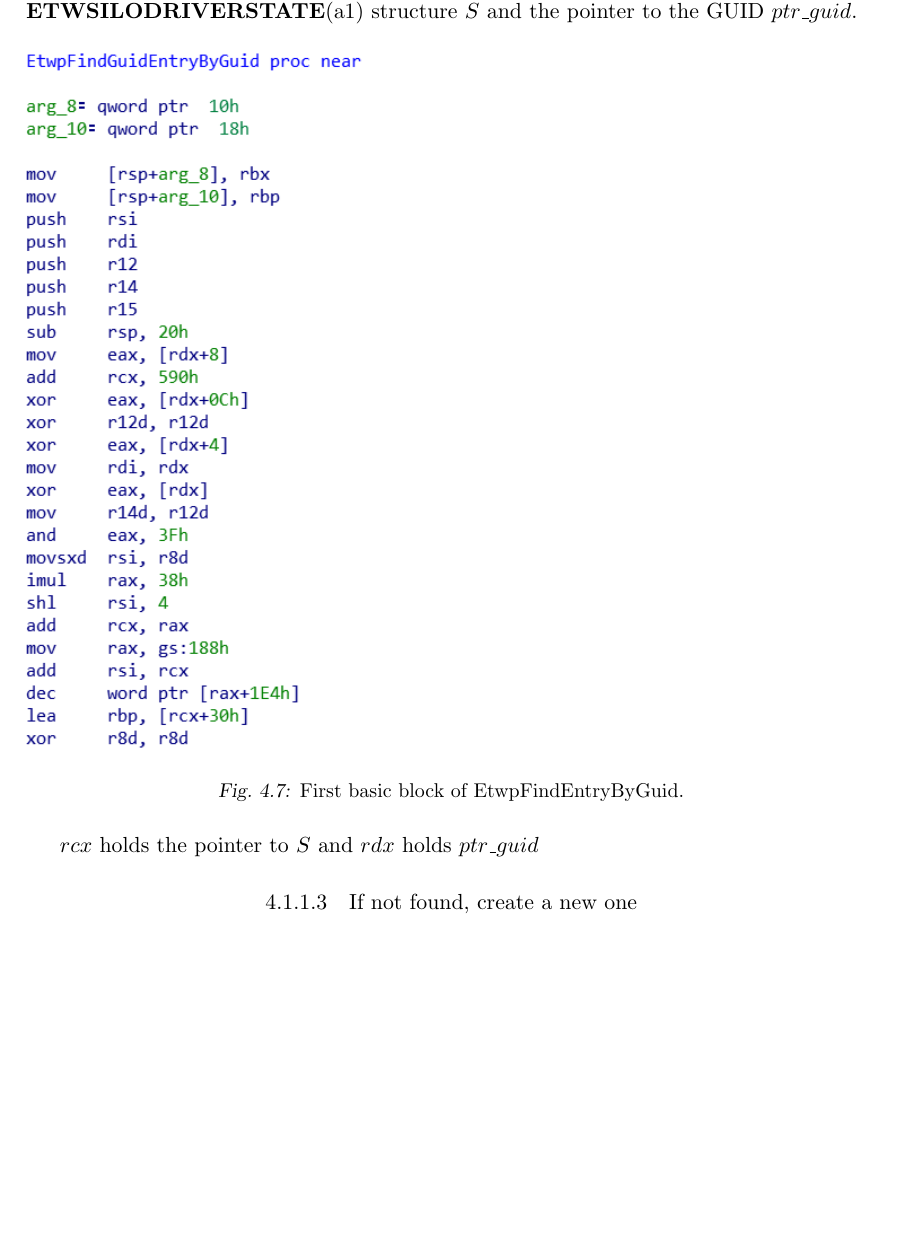
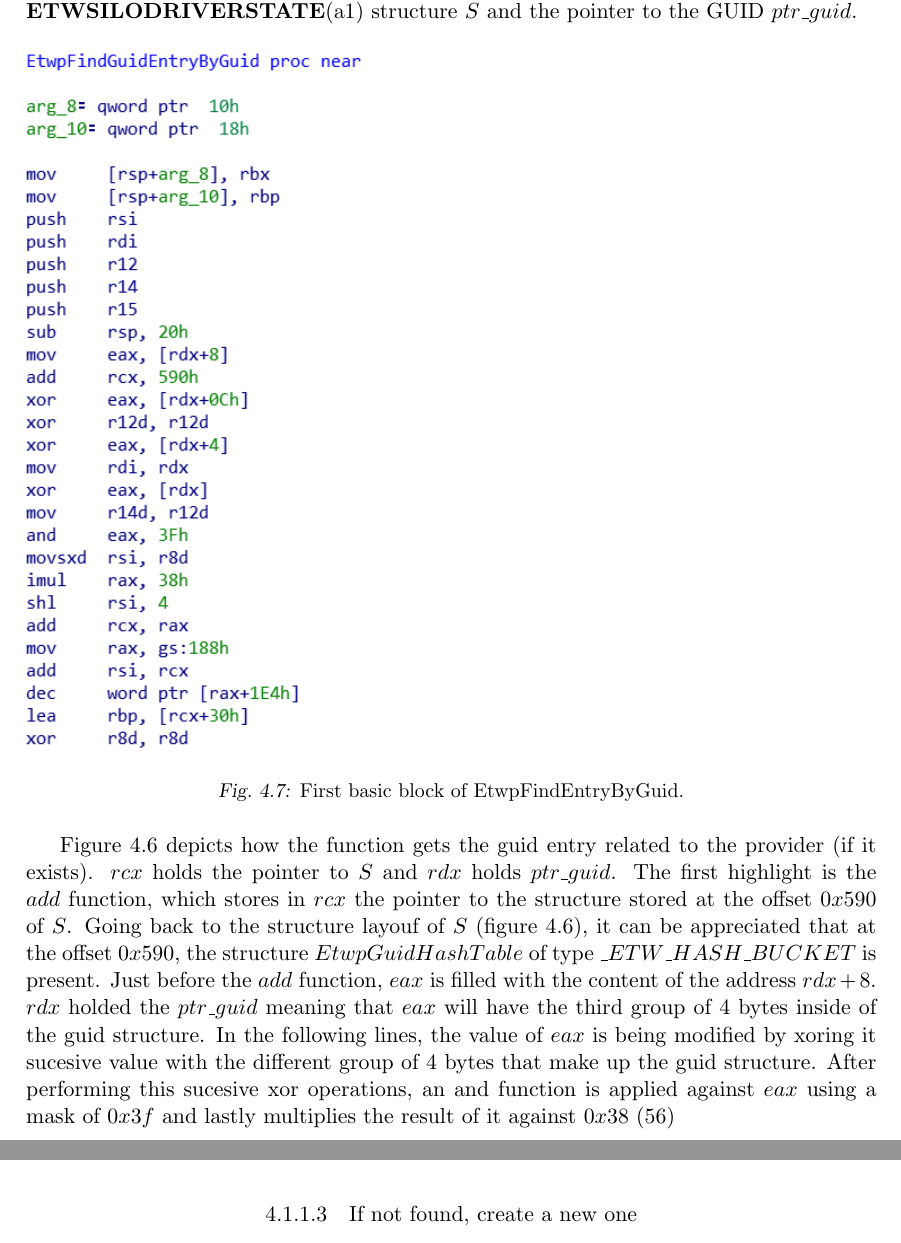
Before and after one commit to lmkalg/tesis, a LaTeX thesis (tesis/tesis.tex, which reads tesis/analysis.tex): part of page 14 of 19 before the commit and two parts of pages 14 and 15 of 20 after it, the two joined at a grey line, cut so that both start at the same text, the shorter picture padded with empty space. Compiled offline with pdfLaTeX.

Commit message:
Adding explaination of first basic block of etwpfindentrybyguid

```diff
--- a/tesis/analysis.tex
+++ b/tesis/analysis.tex
@@ -143,11 +143,17 @@ As can be inferred from the previous line, two important parameters are provided
 \begin{figure}[H]
   \includegraphics[width=6cm]{images/etwpfindentrybyguid1.png}
   \caption[]{First basic block of EtwpFindEntryByGuid.}
-  \label{fig:etwsilodriverstate_structure}
+  \label{fig:EtwpFindEntryByGuid}
 \end{figure}
 \end{centering}
 
-$rcx$ holds the pointer to $S$ and $rdx$ holds $ptr\_guid$
+Figure \ref{fig:etwsilodriverstate_structure} depicts how the function gets the guid entry related to the provider (if it exists). $rcx$ holds the pointer to $S$ and $rdx$ holds $ptr\_guid$.
+The first highlight is the $add$ function, which stores in $rcx$ the pointer to the structure stored at the offset $0x590$ of $S$. Going back to the structure layouf of $S$ (figure \ref{fig:etwsilodriverstate_structure}), it can be appreciated that at the offset $0x590$, the structure $EtwpGuidHashTable$ of type $\_ETW\_HASH\_BUCKET$ is present.
+Just before the $add$ function, $eax$ is filled with the content of the address $rdx+8$. $rdx$ holded the $ptr\_guid$ meaning that $eax$ will have the third group of 4 bytes inside of the guid structure. In the following lines, the value of $eax$ is being modified by xoring it sucesive value with the different group of 4 bytes that make up the guid structure. After performing this sucesive xor operations, an and function is applied against $eax$ using a mask of $0x3f$ and lastly multiplies the result of it against $0x38$ (56)
+
+
+
+
 
 
 
```
